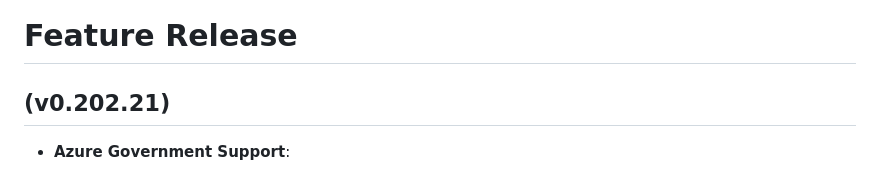
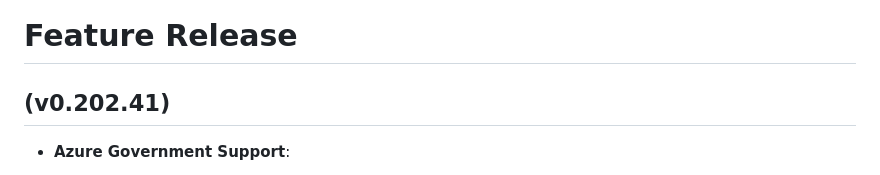
Before and after one commit to wtomaz808/simplechat, a Markdown page: RELEASE_NOTES.md, the part around the change. Drawn GitHub-style.

```diff
--- a/RELEASE_NOTES.md
+++ b/RELEASE_NOTES.md
@@ -1,7 +1,7 @@
 <!-- BEGIN RELEASE_NOTES.MD BLOCK -->
 
 # Feature Release
-## (v0.202.21)
+## (v0.202.41)
 
 - **Azure Government Support**:
 
```
